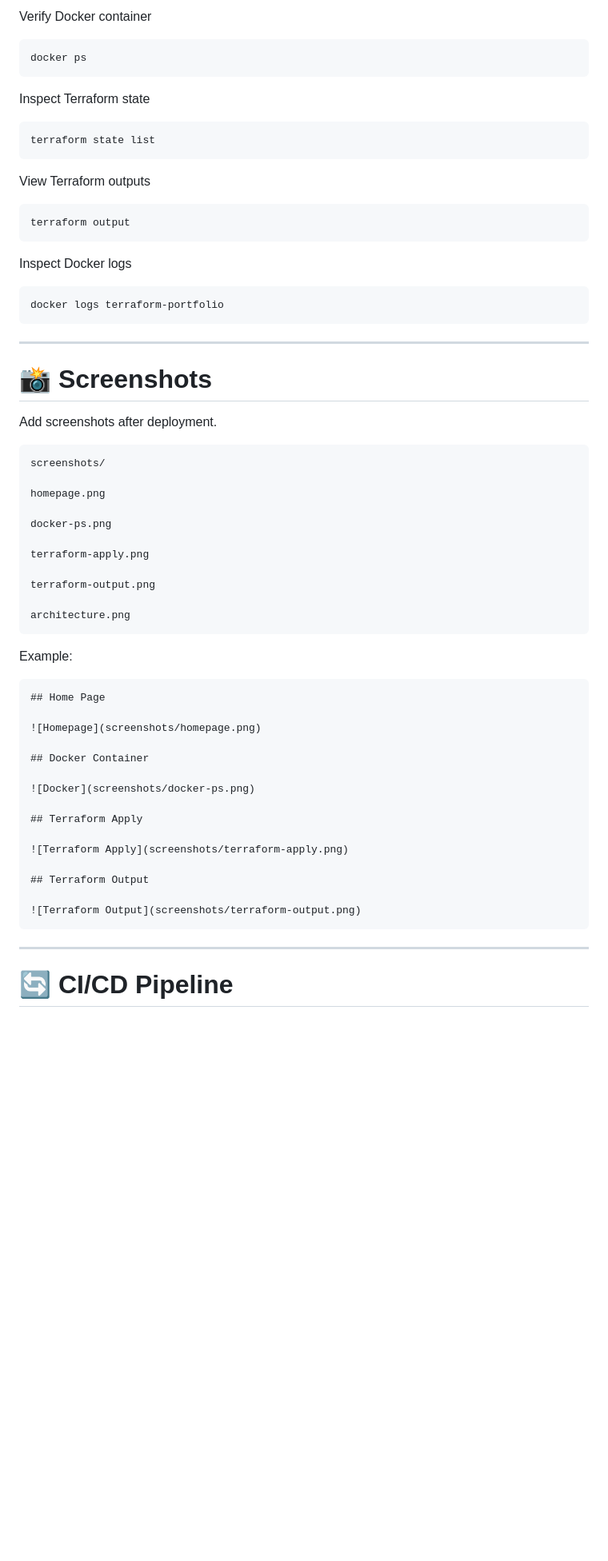
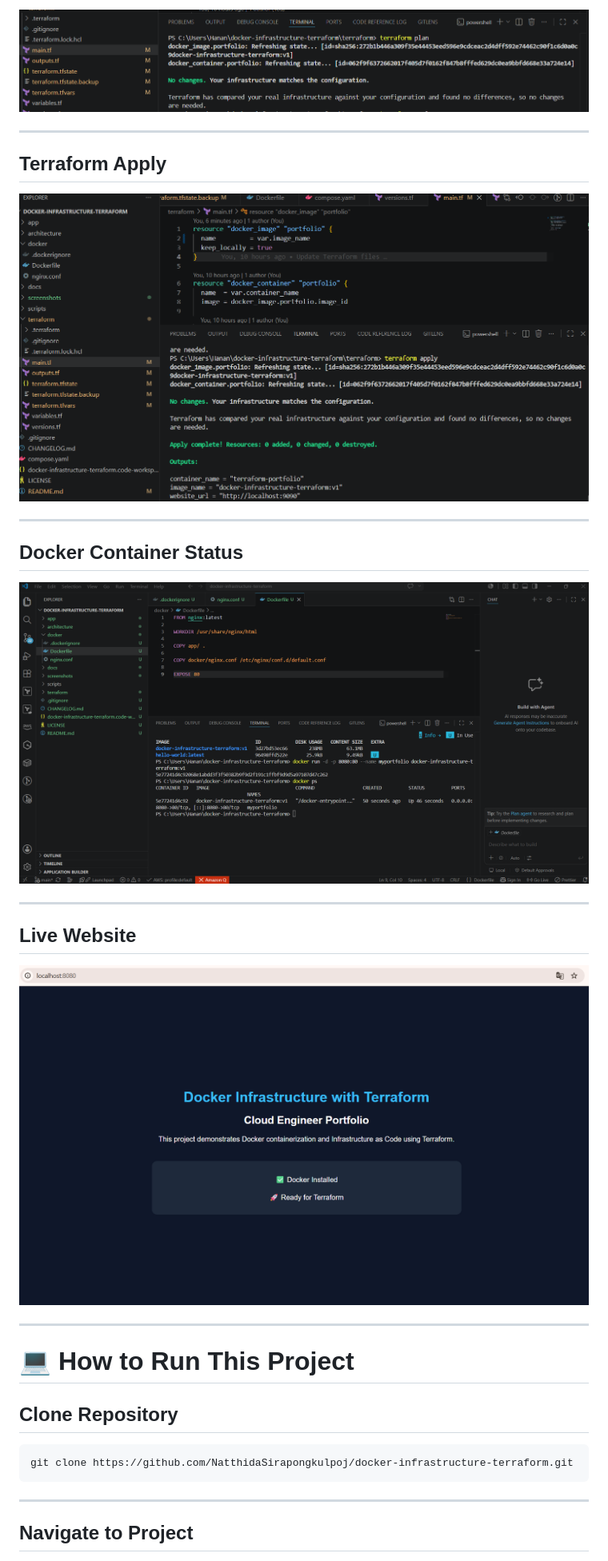
Before and after one commit to NatthidaSirapongkulpoj/docker-infrastructure-terraform, a Markdown page: README.md, the part around one of its changes. Shown at 80% size. Rendered like a GitHub page; pictures changed too: screenshots/terraform-apply.png (added), screenshots/terraform-plan.png (added); blank space fills up the shorter version.

````diff
--- a/README.md
+++ b/README.md
@@ -257,69 +146,35 @@ http://localhost:9090
 
-Verify Docker container
-
-```bash
-docker ps
-```
-
-Inspect Terraform state
-
-```bash
-terraform state list
-```
-
-View Terraform outputs
-
-```bash
-terraform output
-```
-
-Inspect Docker logs
-
-```bash
-docker logs terraform-portfolio
-```
+![Terraform Plan](screenshots/terraform-plan.png)
 
 ---
-
-# 📸 Screenshots
-
-Add screenshots after deployment.
-
-```
-screenshots/
-
-homepage.png
-
-docker-ps.png
-
-terraform-apply.png
-
-terraform-output.png
-
-architecture.png
-```
-
-Example:
-
-```markdown
-## Home Page
-
-![Homepage](screenshots/homepage.png)
-
-## Docker Container
-
-![Docker](screenshots/docker-ps.png)
 
 ## Terraform Apply
 
 ![Terraform Apply](screenshots/terraform-apply.png)
 
-## Terraform Output
+---
 
-![Terraform Output](screenshots/terraform-output.png)
+## Docker Container Status
+
+![Docker PS](screenshots/docker-ps.png)
+
+---
+
+## Live Website
+
+![Live Website](screenshots/docker-website-live.png)
+
+---
+
+# 💻 How to Run This Project
+
+## Clone Repository
+
+```bash
+git clone https://github.com/NatthidaSirapongkulpoj/docker-infrastructure-terraform.git
 ```
 
 ---
 
-# 🔄 CI/CD Pipeline
+## Navigate to Project
 
````
Also changed, not shown: other parts of README.md (+148 -248 lines), screenshots/docker-build-success.png (added), screenshots/docker-compose-up.png (added), screenshots/terraform-output.png (added).
